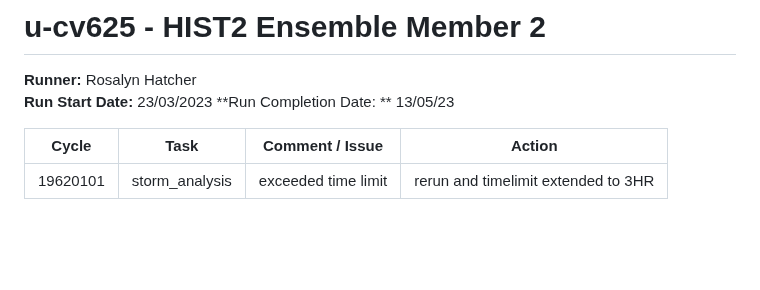
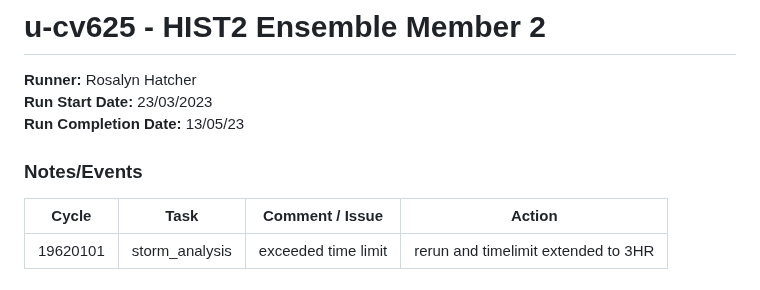
Before and after one commit to NCAS-CMS/canari, a Markdown page: docs/u-cv625.md, the part around the change. Rendered like a GitHub page; blank space fills up the shorter version.

```diff
--- a/docs/u-cv625.md
+++ b/docs/u-cv625.md
@@ -2,7 +2,9 @@
 
 **Runner:** Rosalyn Hatcher
 **Run Start Date:** 23/03/2023
-**Run Completion Date: ** 13/05/23
+**Run Completion Date:** 13/05/23
+
+### Notes/Events
 
 | Cycle | Task | Comment / Issue | Action |
 | ---   | ---  | ---             | ---    |
```
